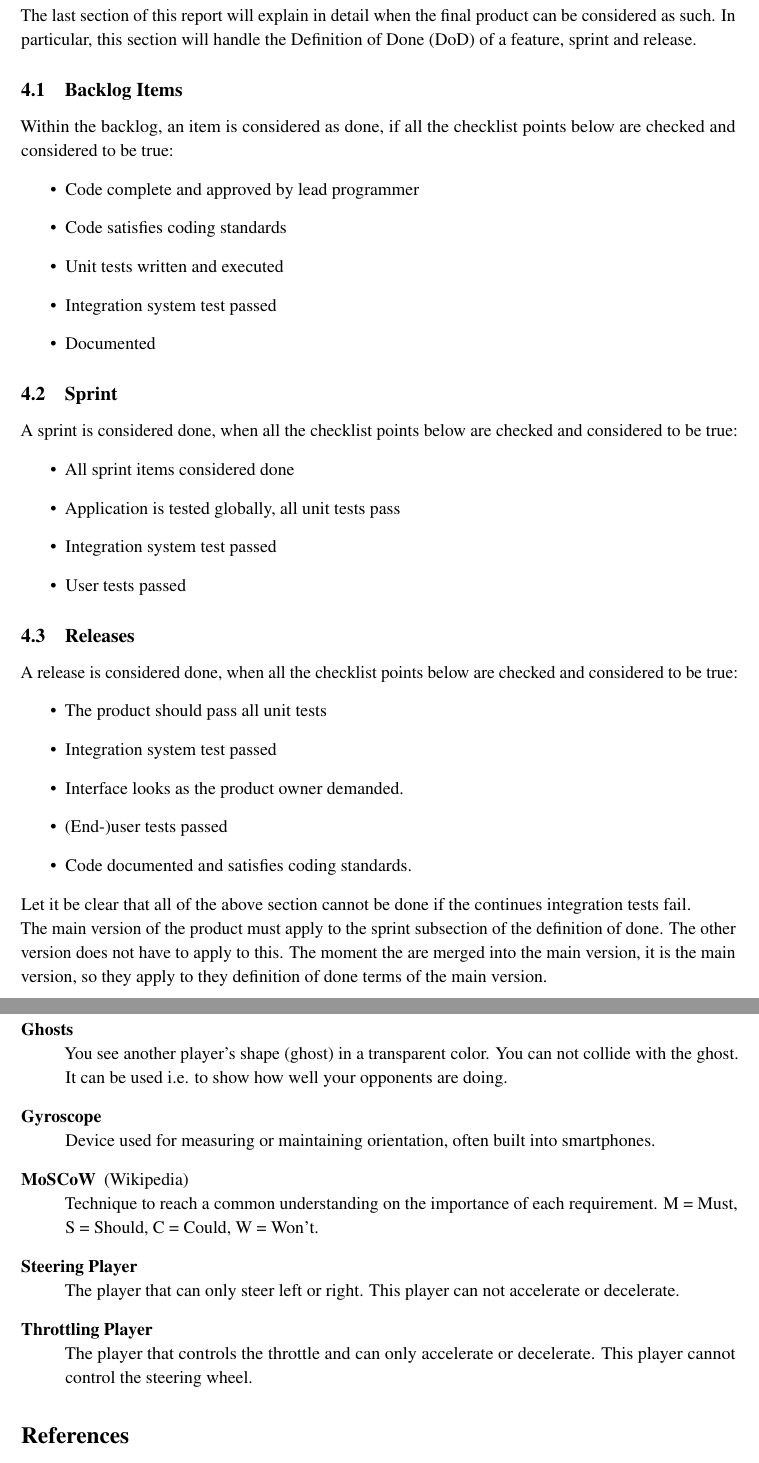
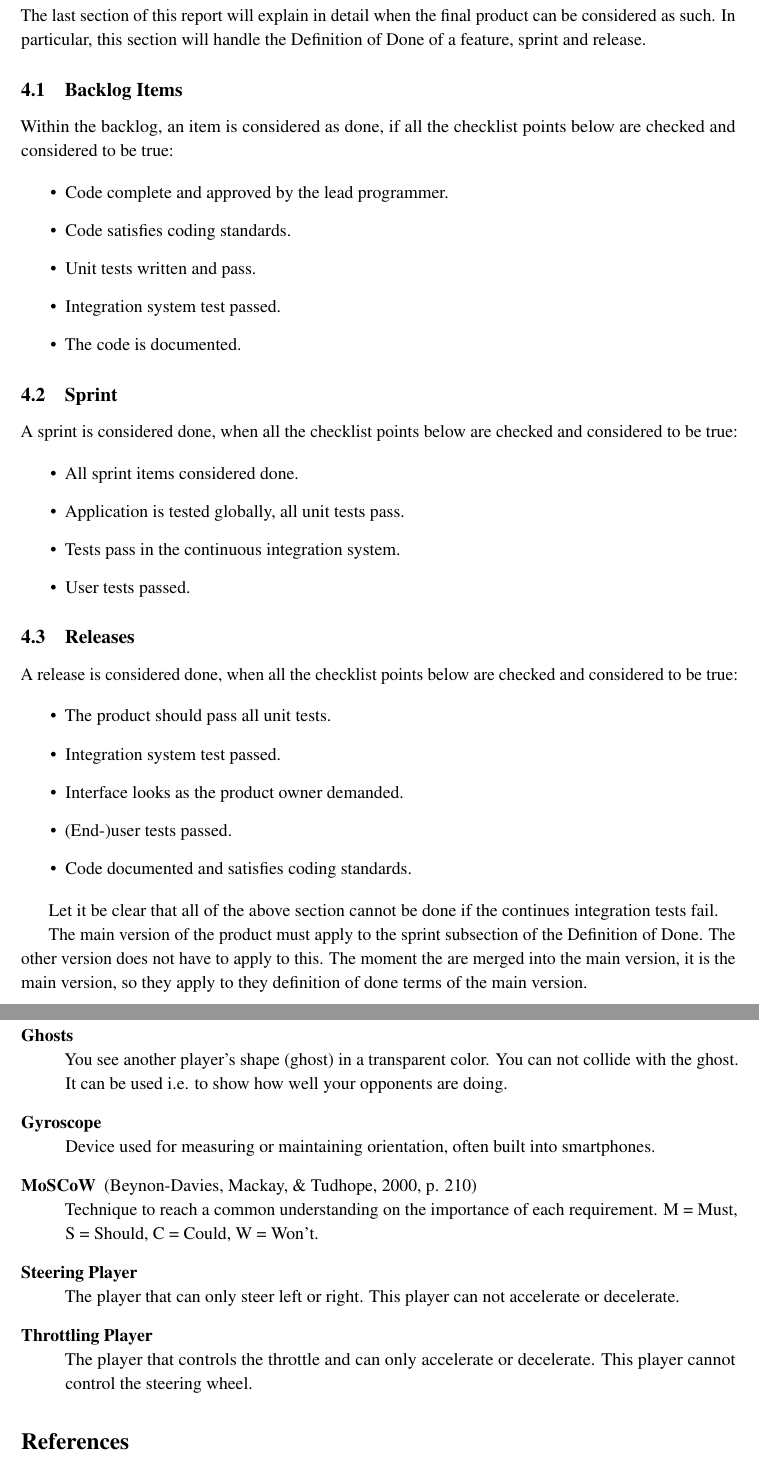
Before and after one commit to KvanNes/Contextproject-Group5, a LaTeX document (product-planning/product_planning.tex): two parts of pages 8 and 9 of 9, joined at a grey line, cut so that both start at the same text. Compiled offline with pdfLaTeX.

Commit message:
Revise product planning document

```diff
--- a/product-planning/product_planning.tex
+++ b/product-planning/product_planning.tex
@@ -34,13 +34,13 @@
 \begin{center}
 TI2805 Contextproject, 2013/2014, TU Delft\\
 Group 5, Computer Games\\
-Version 1 (draft)
+Version 2
 \end{center}
 
 \newpage
 
 \section*{Abstract}
-The product we are making is called DuoDrive, which is a racing game where people have to work together to win. This document will go over the planning that we have made for this product. The planning consists of a high-level product backlog, a roadmap, a list of features sorted according to the MoSCoW method (Wikipedia), user stories and a Definition of Done.
+The product we are making is called DuoDrive, which is a racing game where people have to work together to win. This document will go over the planning that we have made for this product. The planning consists of a high-level product backlog, a roadmap, a list of features sorted according to the MoSCoW method (Beynon-Davies, Mackay, \& Tudhope, 2000, p. 210), user stories, and a Definition of Done.
 
 
 \newpage
@@ -74,0 +80 @@ This section of the report contains the features that we have designed. We have
+In this section of the report we list the features that we will design. We have divided these features according to the \emph{MoSCoW} model (Beynon-Davies, Mackay, \& Tudhope, 2000, p. 210) to give a brief overview of the features and their priorities. The features that must and should be implemented are planned into sprints. The sprint into which they are planned is stated between brackets.
@@ -172,51 +199,65 @@ If these features are not achieved, we can not release the game.
-The last section of this report will explain in detail when the final product can be considered as such. In particular, this section will  handle the Definition of Done (DoD) of a feature, sprint and release.
+The last section of this report will explain in detail when the final product can be considered as such. In particular, this section will handle the Definition of Done of a feature, sprint and release.
+
+
 \subsection{Backlog Items}
 Within the backlog, an item is considered as done, if all the checklist points below are checked and considered to be true:
+
 \begin{itemize}
-	\item Code complete and approved by lead programmer
-	\item Code satisfies coding standards
-	\item Unit tests written and executed
-	\item Integration system test passed
-	\item Documented
+	\item Code complete and approved by the lead programmer.
+	\item Code satisfies coding standards.
+	\item Unit tests written and pass.
+	\item Integration system test passed.
+	\item The code is documented.
 \end{itemize}
+
+
 \subsection{Sprint}
 A sprint is considered done, when all the checklist points below are checked and considered to be true:
+
 \begin{itemize}
-	\item All sprint items considered done
-	\item Application is tested globally, all unit tests pass
-	\item Integration system test passed
-	\item User tests passed
+	\item All sprint items considered done.
+	\item Application is tested globally, all unit tests pass.
+	\item Tests pass in the continuous integration system.
+	\item User tests passed.
 \end{itemize}
+
+
 \subsection{Releases}
 A release is considered done, when all the checklist points below are checked and considered to be true:
+
 \begin{itemize}
-	\item The product should pass all unit tests
-	\item Integration system test passed
+	\item The product should pass all unit tests.
+	\item Integration system test passed.
 	\item Interface looks as the product owner demanded.
-	\item (End-)user tests passed
+	\item (End-)user tests passed.
 	\item Code documented and satisfies coding standards.
 \end{itemize}
-Let it be clear that all of the above section cannot be done if the continues integration tests fail.\\
-The main version of the product must apply to the sprint subsection of the definition of done. The other version does not have to apply to this. The moment the are merged into the main version, it is the main version, so they apply to they definition of done terms of the main version.
+
+Let it be clear that all of the above section cannot be done if the continues integration tests fail.
+
+The main version of the product must apply to the sprint subsection of the Definition of Done. The other version does not have to apply to this. The moment the are merged into the main version, it is the main version, so they apply to they definition of done terms of the main version.
+
+
 \newpage
+
 \section{Glossary}
+
 \begin{description}
 \item[Ghosts] \hfill \\
 You see another player's shape (ghost) in a transparent color. You can not collide with the ghost. It can be used i.e. to show how well your opponents are doing.
 \item[Gyroscope] \hfill \\
 Device used for measuring or maintaining orientation, often built into smartphones.
-\item[MoSCoW] (Wikipedia) \hfill \\
+\item[MoSCoW] (Beynon-Davies, Mackay, \& Tudhope, 2000, p. 210) \hfill \\
 Technique to reach a common understanding on the importance of each requirement. M = Must, S = Should, C = Could, W = Won't.
 \item[Steering Player] \hfill \\
 The player that can only steer left or right. This player can not accelerate or decelerate.
 \item[Throttling Player] \hfill \\
 The player that controls the throttle and can only accelerate or decelerate. This player cannot control the steering wheel.
-
 \end{description}
 
 
 \section*{References}
-MoSCoW method. (n.d.). In Wikipedia. Retrieved May 15, 2014, from \url{http://en.wikipedia.org/wiki/MoSCoW_method}
+Beynon-Davies, P., Mackay, H, \& Tudhope, D. (2000). 'It's lots of bits of paper and ticks and post-it notes and things . . .': a case study of a rapid application development project. \emph{Information Systems Journal}, 10(3)195-216. doi:10.1046/j.1365-2575.2000.00080.x
 
 
 \end{document}
```
Also changed, not shown: product-planning/product_planning.pdf, product-planning/product_planning.tex (102 more changed lines). Lines whose indentation alone changed are shown as unchanged.
